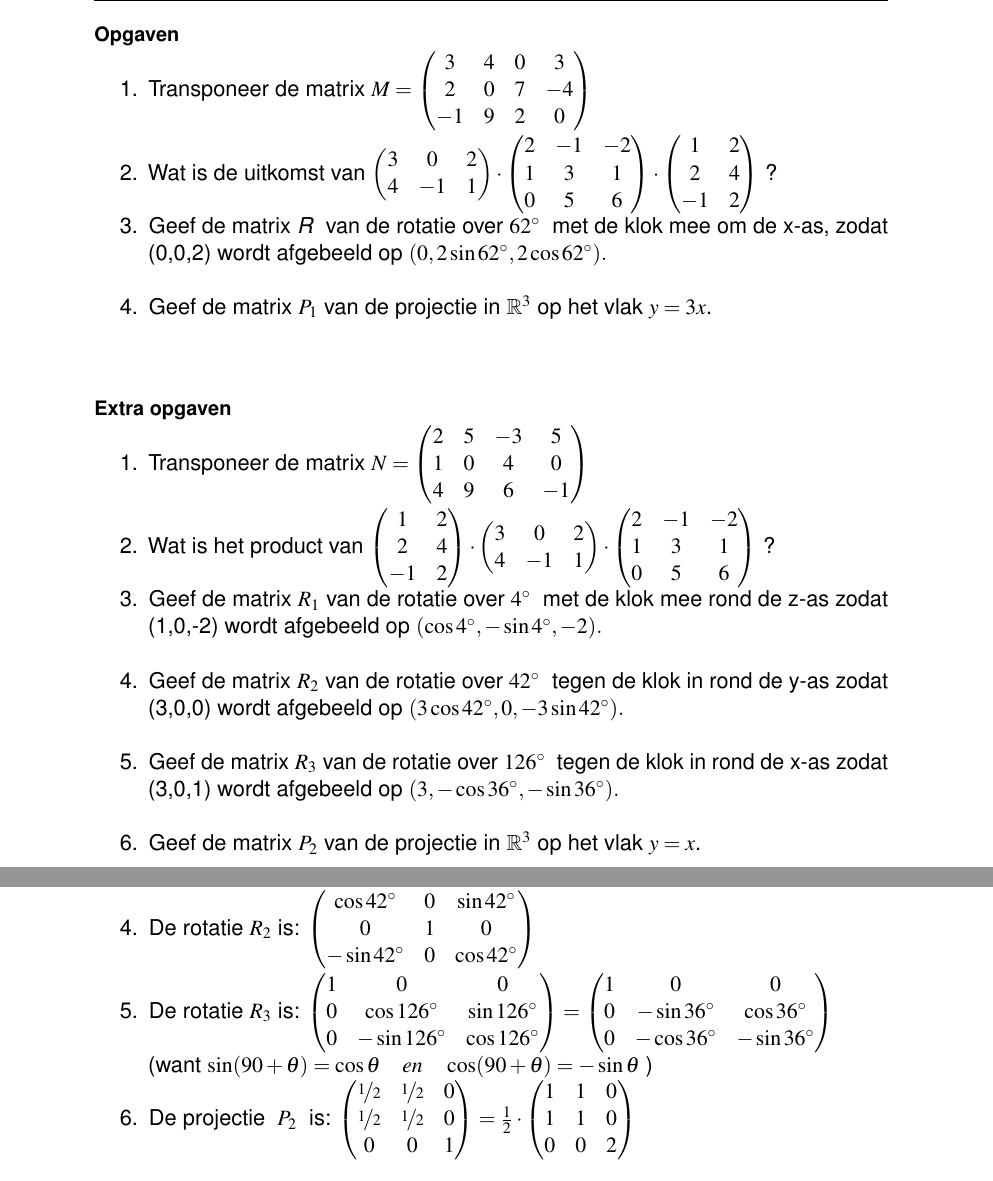
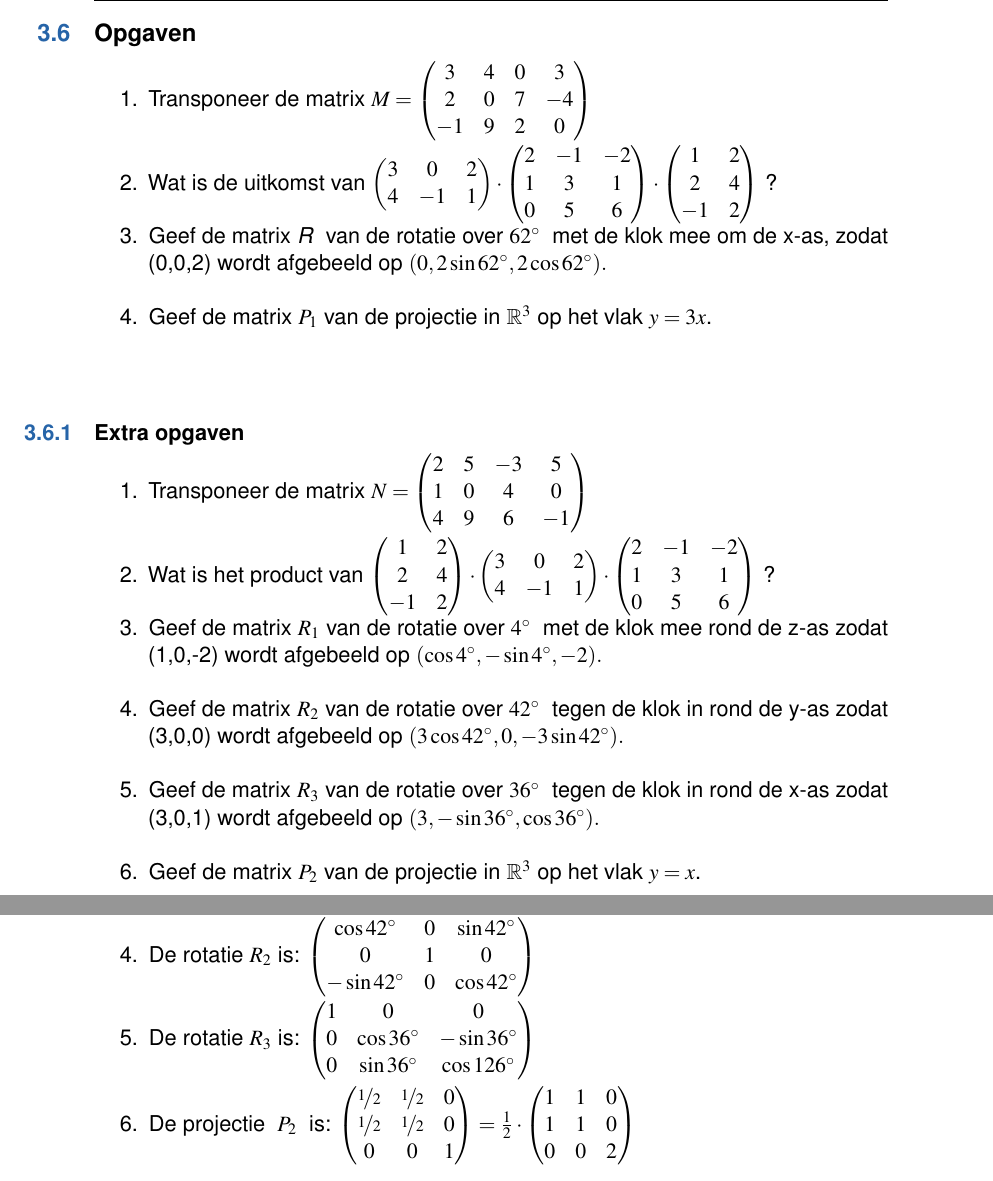
Before and after one commit to StefanRolink/Lineaire-Algebra-Dictaat-new, a LaTeX thesis (main.tex, which reads chapters/chapter03.tex, chapters/chapter07.tex): two parts of pages 40 and 70 of 80 before the commit and two parts of pages 42 and 72 of 82 after it, joined at a grey line, cut so that both start at the same text. Compiled offline with pdfLaTeX.

Commit message:
Updates from Overleaf

```diff
--- a/chapters/chapter03.tex
+++ b/chapters/chapter03.tex
@@ -393,7 +393,7 @@ P &= \frac{1}{14}\cdot \matdrie{  \blu{10} &  \red{6} &   \gre{-2} }
 \end{align*}
 
 \newpage
-\subsubsection{Opgaven}
+\section{Opgaven}
 \begin{enumerate}
 	\item Transponeer de matrix
 	$ M = \matdrie{ 3 & 4 & 0 &  3}
@@ -416,7 +416,7 @@ P &= \frac{1}{14}\cdot \matdrie{  \blu{10} &  \red{6} &   \gre{-2} }
 
 \end{enumerate}
 
-\subsubsection{Extra opgaven}
+\subsection{Extra opgaven}
 \begin{enumerate}
 	\item  Transponeer de matrix
 	$ N = \matdrie{ 2 & 5 & -3 &  5}
@@ -437,7 +437,7 @@ P &= \frac{1}{14}\cdot \matdrie{  \blu{10} &  \red{6} &   \gre{-2} }
 
 	\item Geef de matrix  \textit{$ R_2 $} van de rotatie over $ 42\degree \  $ tegen de klok in rond de  y-as zodat (3,0,0) wordt afgebeeld op $ (3\cos 42\degree , 0,  -3\sin 42\degree ). $ \\
 
-	\item Geef de matrix  \textit{$ R_3 $} van de rotatie over $ 126\degree \  $ tegen de klok in rond de  x-as zodat (3,0,1) wordt afgebeeld op $ (3, -\cos 36\degree ,  -\sin 36\degree ). $ \\
+	\item Geef de matrix  \textit{$ R_3 $} van de rotatie over $ 36\degree \  $ tegen de klok in rond de  x-as zodat (3,0,1) wordt afgebeeld op $ (3, -\sin 36\degree ,  \cos 36\degree ). $ \\
 
 	\item Geef de matrix  \textit{$ P_2 $} van de projectie  in \RD op het vlak $  y=x $.
 \end{enumerate}
--- a/chapters/chapter07.tex
+++ b/chapters/chapter07.tex
@@ -87,11 +87,8 @@
 	{ -\sin 42\degree &  0 &\cos 42 \degree}
 	$
 	\item     De rotatie \textit{$ R_3  $} is:
-	$ \matdrie {1&0&0}{0&\cos  126 \degree  & \sin 126 \degree}
-	{0& -\sin 126 \degree & \cos 126 \degree}
-	= \matdrie {1&0&0}{0&-\sin  36 \degree  & \cos 36 \degree}
-	{0& -\cos 36 \degree & -\sin 36 \degree}  $ \\
-	(want $ \sin(90+\theta)  = \cos \theta \quad en \quad \cos(90+\theta)  = -\sin \theta $ )
+	$ \matdrie {1&0&0}{0&\cos  36 \degree  & -\sin 36 \degree}
+	{0& \sin 36 \degree & \cos 126 \degree} $ \\
 	\item   De projectie \textit{ $ P_2 $ } is:
 	$ \matdrie
 	{\nicefrac{1}{2}&\nicefrac{1}{2}&0}
```
Also changed, not shown: chapters/chapter01.tex (+0 -31 lines), chapters/chapter02.tex (+2 -2 lines), chapters/chapter04.tex (+2 -2 lines), chapters/chapter05.tex (+2 -2 lines), chapters/chapter06.tex (+2 -2 lines).
